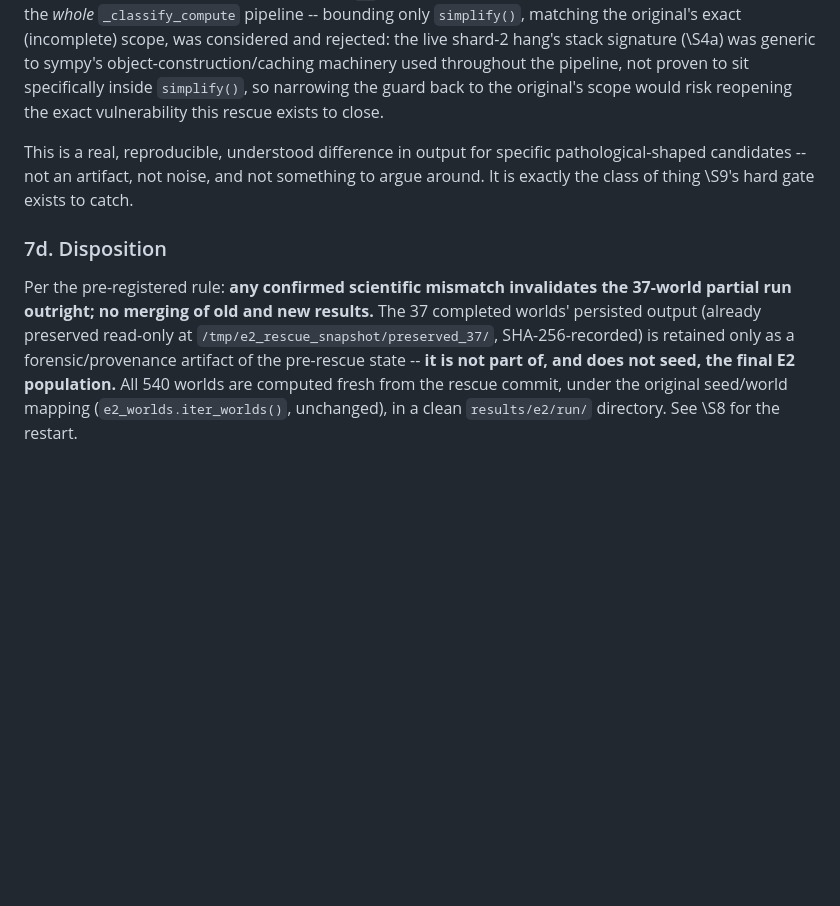
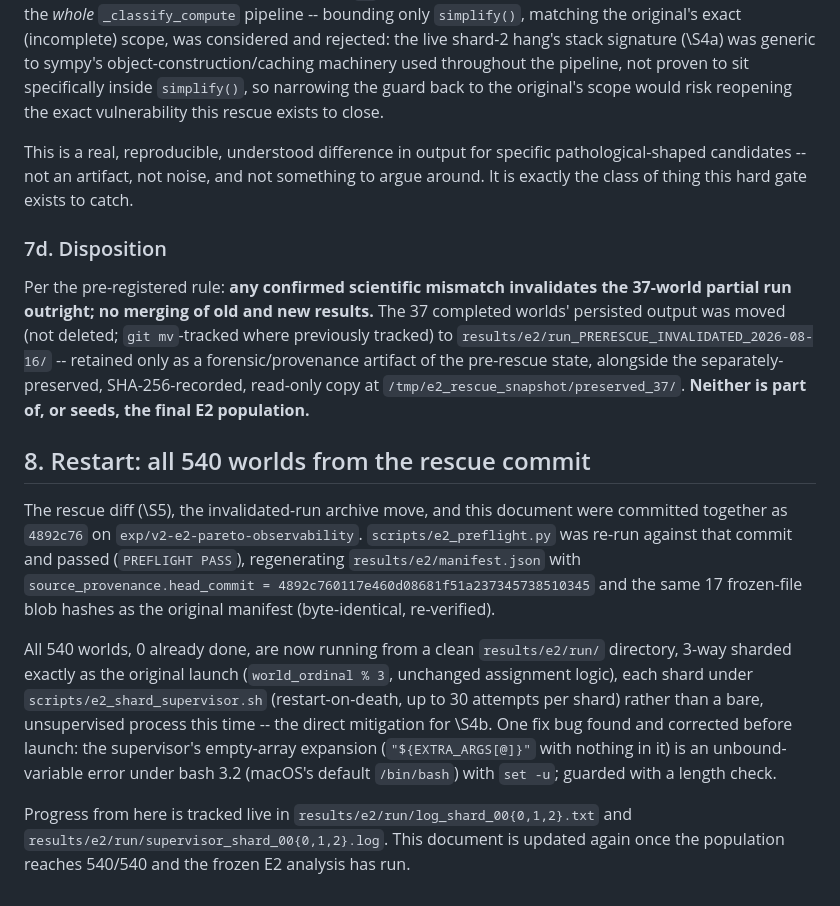
Before and after one commit to aryavthakur/MURU-ConjectureLab-v1, a Markdown page: E2_EXECUTION_DEVIATION.md, the part around the change. GitHub-like rendering; blank space fills up the shorter version.

Commit message:
E2_EXECUTION_DEVIATION.md: record replay-gate FAILED verdict and full restart
Co-Authored-By: Claude Sonnet 5 <noreply@anthropic.com>

```diff
--- a/E2_EXECUTION_DEVIATION.md
+++ b/E2_EXECUTION_DEVIATION.md
@@ -100,8 +100,16 @@ This host was, for much of the diagnosis window, extremely oversubscribed by unr
 
 Mechanistically understood, not just observed: the *original* code's `signal.alarm`-based cap only ever bounded the `sympy.simplify()` sub-call (\S4a) -- `extract_effective_support`, `classify_discovered_family`, `template_key`, `template_key_string`, and `coefficient_vector` ran completely unguarded, so an expression whose `simplify()` call finished under 5s but whose *total* classification cost ran over could complete unbounded and eventually report `OK`. The rescue's process-boundary cap necessarily bounds the *whole* `_classify_compute` pipeline -- bounding only `simplify()`, matching the original's exact (incomplete) scope, was considered and rejected: the live shard-2 hang's stack signature (\S4a) was generic to sympy's object-construction/caching machinery used throughout the pipeline, not proven to sit specifically inside `simplify()`, so narrowing the guard back to the original's scope would risk reopening the exact vulnerability this rescue exists to close.
 
-This is a real, reproducible, understood difference in output for specific pathological-shaped candidates -- not an artifact, not noise, and not something to argue around. It is exactly the class of thing \S9's hard gate exists to catch.
+This is a real, reproducible, understood difference in output for specific pathological-shaped candidates -- not an artifact, not noise, and not something to argue around. It is exactly the class of thing this hard gate exists to catch.
 
 ### 7d. Disposition
 
-Per the pre-registered rule: **any confirmed scientific mismatch invalidates the 37-world partial run outright; no merging of old and new results.** The 37 completed worlds' persisted output (already preserved read-only at `/tmp/e2_rescue_snapshot/preserved_37/`, SHA-256-recorded) is retained only as a forensic/provenance artifact of the pre-rescue state -- **it is not part of, and does not seed, the final E2 population.** All 540 worlds are computed fresh from the rescue commit, under the original seed/world mapping (`e2_worlds.iter_worlds()`, unchanged), in a clean `results/e2/run/` directory. See \S8 for the restart.
+Per the pre-registered rule: **any confirmed scientific mismatch invalidates the 37-world partial run outright; no merging of old and new results.** The 37 completed worlds' persisted output was moved (not deleted; `git mv`-tracked where previously tracked) to `results/e2/run_PRERESCUE_INVALIDATED_2026-08-16/` -- retained only as a forensic/provenance artifact of the pre-rescue state, alongside the separately-preserved, SHA-256-recorded, read-only copy at `/tmp/e2_rescue_snapshot/preserved_37/`. **Neither is part of, or seeds, the final E2 population.**
+
+## 8. Restart: all 540 worlds from the rescue commit
+
+The rescue diff (\S5), the invalidated-run archive move, and this document were committed together as `4892c76` on `exp/v2-e2-pareto-observability`. `scripts/e2_preflight.py` was re-run against that commit and passed (`PREFLIGHT PASS`), regenerating `results/e2/manifest.json` with `source_provenance.head_commit = 4892c760117e460d08681f51a237345738510345` and the same 17 frozen-file blob hashes as the original manifest (byte-identical, re-verified).
+
+All 540 worlds, 0 already done, are now running from a clean `results/e2/run/` directory, 3-way sharded exactly as the original launch (`world_ordinal % 3`, unchanged assignment logic), each shard under `scripts/e2_shard_supervisor.sh` (restart-on-death, up to 30 attempts per shard) rather than a bare, unsupervised process this time -- the direct mitigation for \S4b. One fix bug found and corrected before launch: the supervisor's empty-array expansion (`"${EXTRA_ARGS[@]}"` with nothing in it) is an unbound-variable error under bash 3.2 (macOS's default `/bin/bash`) with `set -u`; guarded with a length check.
+
+Progress from here is tracked live in `results/e2/run/log_shard_00{0,1,2}.txt` and `results/e2/run/supervisor_shard_00{0,1,2}.log`. This document is updated again once the population reaches 540/540 and the frozen E2 analysis has run.
```
